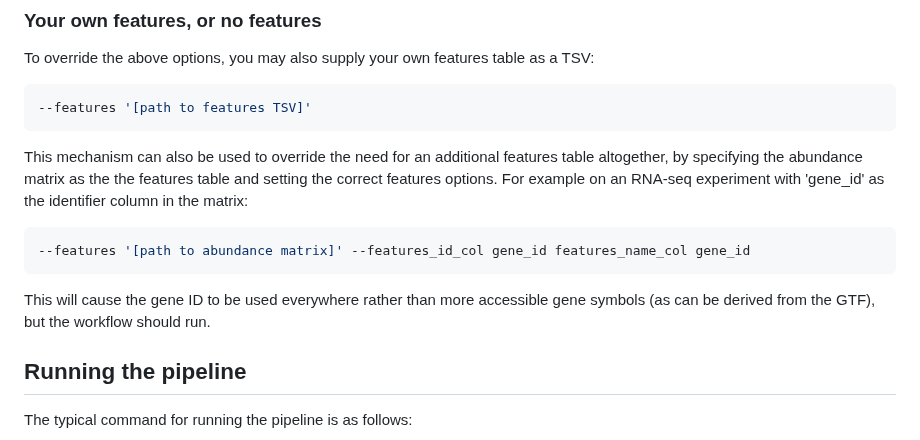
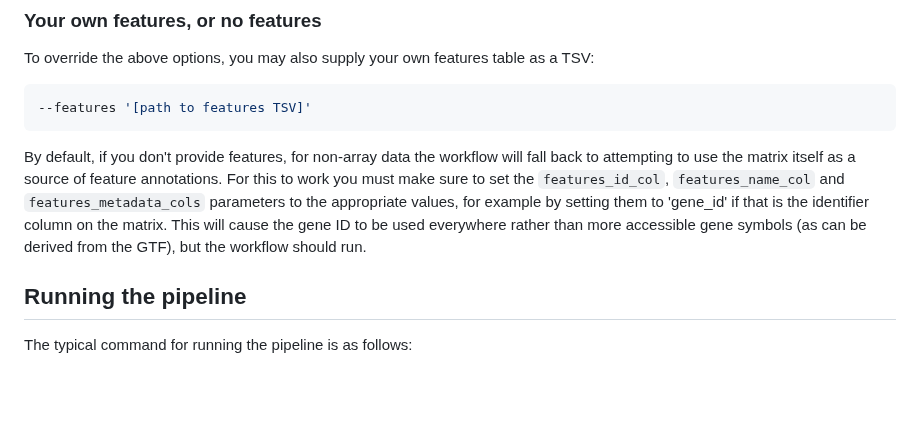
Before and after one commit to nf-core/differentialabundance, a Markdown page: docs/usage.md, the part around the change. Drawn GitHub-style; blank space fills up the shorter version.

Commit message:
Correct documentation

````diff
--- a/docs/usage.md
+++ b/docs/usage.md
@@ -103,13 +103,7 @@ To override the above options, you may also supply your own features table as a
 --features '[path to features TSV]'
 ```
 
-This mechanism can also be used to override the need for an additional features table altogether, by specifying the abundance matrix as the the features table and setting the correct features options. For example on an RNA-seq experiment with 'gene_id' as the identifier column in the matrix:
-
-```bash
---features '[path to abundance matrix]' --features_id_col gene_id features_name_col gene_id
-```
-
-This will cause the gene ID to be used everywhere rather than more accessible gene symbols (as can be derived from the GTF), but the workflow should run.
+By default, if you don't provide features, for non-array data the workflow will fall back to attempting to use the matrix itself as a source of feature annotations. For this to work you must make sure to set the `features_id_col`, `features_name_col` and `features_metadata_cols` parameters to the appropriate values, for example by setting them to 'gene_id' if that is the identifier column on the matrix. This will cause the gene ID to be used everywhere rather than more accessible gene symbols (as can be derived from the GTF), but the workflow should run.
 
 ## Running the pipeline
 
````
